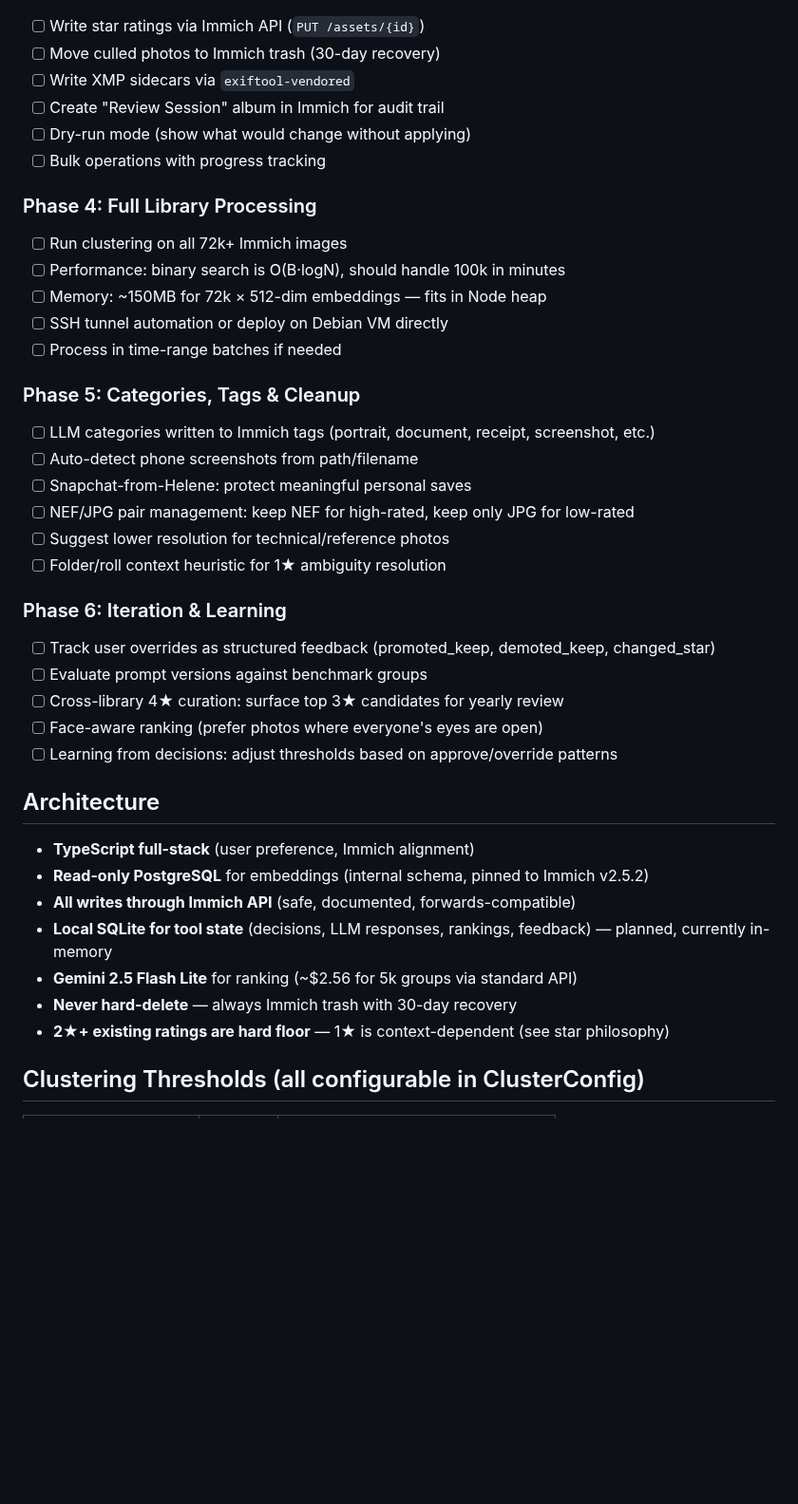
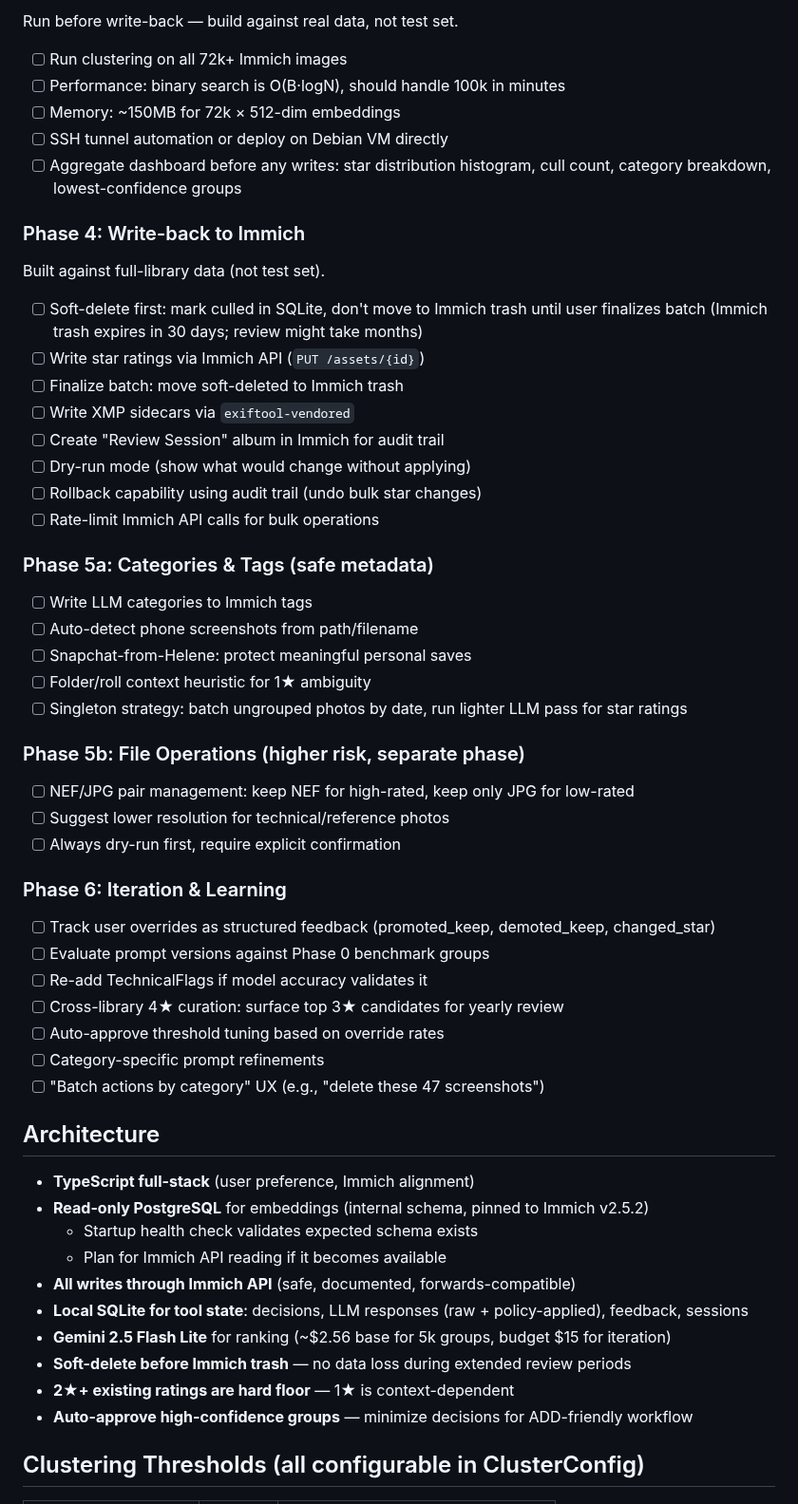
Before and after one commit to odinho/miniapps, a Markdown page: immich-cull/PLAN.md, the part around one of its changes. Shown at 95% size. Rendered like a GitHub page; blank space fills up the shorter version.

```diff
--- a/immich-cull/PLAN.md
+++ b/immich-cull/PLAN.md
@@ -48,45 +70,62 @@ Batch processing:
 
+Run before write-back — build against real data, not test set.
+
+- [ ] Run clustering on all 72k+ Immich images
+- [ ] Performance: binary search is O(B·logN), should handle 100k in minutes
+- [ ] Memory: ~150MB for 72k × 512-dim embeddings
+- [ ] SSH tunnel automation or deploy on Debian VM directly
+- [ ] Aggregate dashboard before any writes: star distribution histogram, cull count, category breakdown, lowest-confidence groups
+
+### Phase 4: Write-back to Immich
+
+Built against full-library data (not test set).
+
+- [ ] Soft-delete first: mark culled in SQLite, don't move to Immich trash until user finalizes batch
+  (Immich trash expires in 30 days; review might take months)
 - [ ] Write star ratings via Immich API (`PUT /assets/{id}`)
-- [ ] Move culled photos to Immich trash (30-day recovery)
+- [ ] Finalize batch: move soft-deleted to Immich trash
 - [ ] Write XMP sidecars via `exiftool-vendored`
 - [ ] Create "Review Session" album in Immich for audit trail
 - [ ] Dry-run mode (show what would change without applying)
-- [ ] Bulk operations with progress tracking
+- [ ] Rollback capability using audit trail (undo bulk star changes)
+- [ ] Rate-limit Immich API calls for bulk operations
 
-### Phase 4: Full Library Processing
+### Phase 5a: Categories & Tags (safe metadata)
 
-- [ ] Run clustering on all 72k+ Immich images
-- [ ] Performance: binary search is O(B·logN), should handle 100k in minutes
-- [ ] Memory: ~150MB for 72k × 512-dim embeddings — fits in Node heap
-- [ ] SSH tunnel automation or deploy on Debian VM directly
-- [ ] Process in time-range batches if needed
-
-### Phase 5: Categories, Tags & Cleanup
-
-- [ ] LLM categories written to Immich tags (portrait, document, receipt, screenshot, etc.)
+- [ ] Write LLM categories to Immich tags
 - [ ] Auto-detect phone screenshots from path/filename
 - [ ] Snapchat-from-Helene: protect meaningful personal saves
+- [ ] Folder/roll context heuristic for 1★ ambiguity
+- [ ] Singleton strategy: batch ungrouped photos by date, run lighter LLM pass for star ratings
+
+### Phase 5b: File Operations (higher risk, separate phase)
+
 - [ ] NEF/JPG pair management: keep NEF for high-rated, keep only JPG for low-rated
 - [ ] Suggest lower resolution for technical/reference photos
-- [ ] Folder/roll context heuristic for 1★ ambiguity resolution
+- [ ] Always dry-run first, require explicit confirmation
 
 ### Phase 6: Iteration & Learning
 
 - [ ] Track user overrides as structured feedback (promoted_keep, demoted_keep, changed_star)
-- [ ] Evaluate prompt versions against benchmark groups
+- [ ] Evaluate prompt versions against Phase 0 benchmark groups
+- [ ] Re-add TechnicalFlags if model accuracy validates it
 - [ ] Cross-library 4★ curation: surface top 3★ candidates for yearly review
-- [ ] Face-aware ranking (prefer photos where everyone's eyes are open)
-- [ ] Learning from decisions: adjust thresholds based on approve/override patterns
+- [ ] Auto-approve threshold tuning based on override rates
+- [ ] Category-specific prompt refinements
+- [ ] "Batch actions by category" UX (e.g., "delete these 47 screenshots")
 
 ## Architecture
 
 - **TypeScript full-stack** (user preference, Immich alignment)
 - **Read-only PostgreSQL** for embeddings (internal schema, pinned to Immich v2.5.2)
+  - Startup health check validates expected schema exists
+  - Plan for Immich API reading if it becomes available
 - **All writes through Immich API** (safe, documented, forwards-compatible)
-- **Local SQLite for tool state** (decisions, LLM responses, rankings, feedback) — planned, currently in-memory
-- **Gemini 2.5 Flash Lite** for ranking (~$2.56 for 5k groups via standard API)
-- **Never hard-delete** — always Immich trash with 30-day recovery
-- **2★+ existing ratings are hard floor** — 1★ is context-dependent (see star philosophy)
+- **Local SQLite for tool state**: decisions, LLM responses (raw + policy-applied), feedback, sessions
+- **Gemini 2.5 Flash Lite** for ranking (~$2.56 base for 5k groups, budget $15 for iteration)
+- **Soft-delete before Immich trash** — no data loss during extended review periods
+- **2★+ existing ratings are hard floor** — 1★ is context-dependent
+- **Auto-approve high-confidence groups** — minimize decisions for ADD-friendly workflow
 
 ## Clustering Thresholds (all configurable in ClusterConfig)
 
```
Also changed, not shown: other parts of immich-cull/PLAN.md (+52 -17 lines), immich-cull/LLM_INTEGRATION_PLAN.md (+14 -18 lines).
